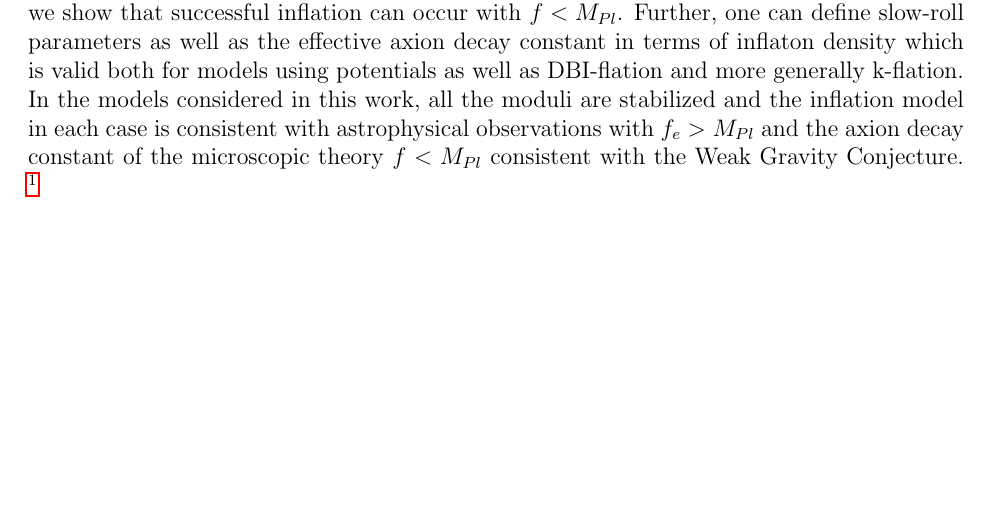
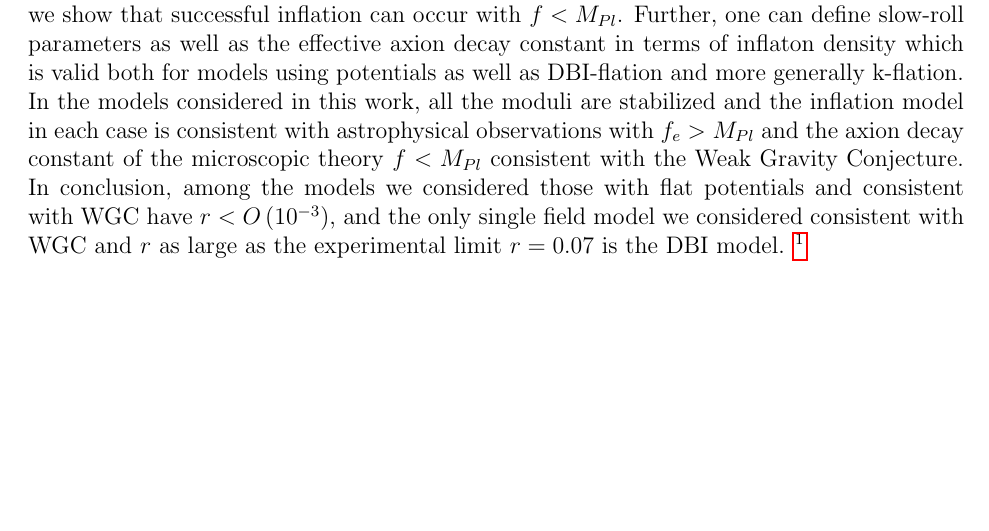
Before and after one commit to maxitg/coherent-enhancement, a LaTeX document (coherent-enhancement.tex): part of page 2 of 25, cut so that both start at the same text. Compiled offline with pdfLaTeX.

Commit message:
Add statement about r to abstract.

```diff
--- a/coherent-enhancement.tex
+++ b/coherent-enhancement.tex
@@ -48,6 +48,7 @@ For the Dirac-Born-Infeld inflation and more generally k-flation CEM is not appl
 Nonetheless in this case also we show that successful inflation can occur with $f < M_{Pl}$.
 Further, one can define slow-roll parameters as well as the effective axion decay constant in terms of inflaton density which is valid both for models using potentials as well as DBI-flation and more generally k-flation.
 In the models considered in this work, all the moduli are stabilized and the inflation model in each case is consistent with astrophysical observations with $f_e > M_{Pl}$ and the axion decay constant of the microscopic theory $f < M_{Pl}$ consistent with the Weak Gravity Conjecture.
+In conclusion, among the models we considered those with flat potentials and consistent with WGC have $r < O\left(10^{-3}\right)$, and the only single field model we considered consistent with WGC and $r$ as large as the experimental limit $r = 0.07$ is the DBI model.
 \footnote{Source code: \url{https://github.com/maxitg/coherent-enhancement}}
 \newpage
 
```
